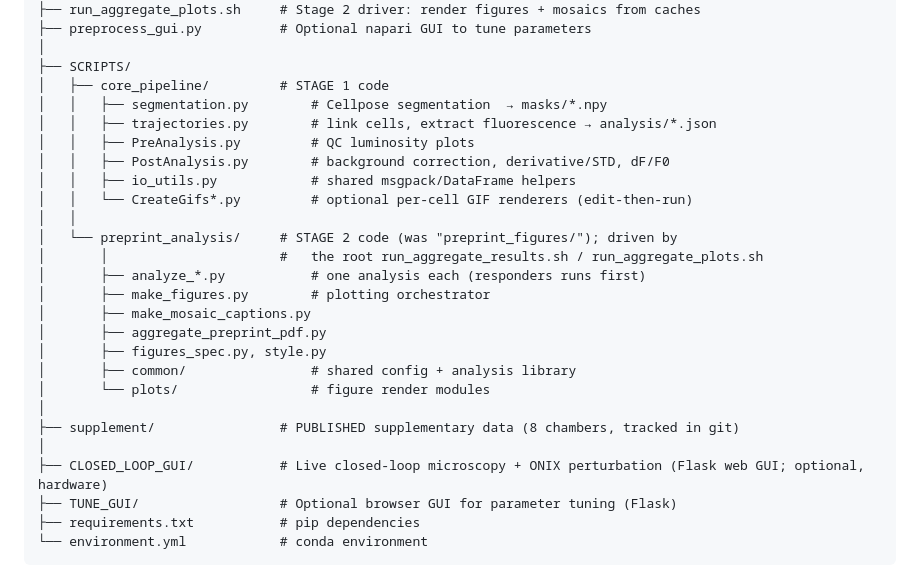
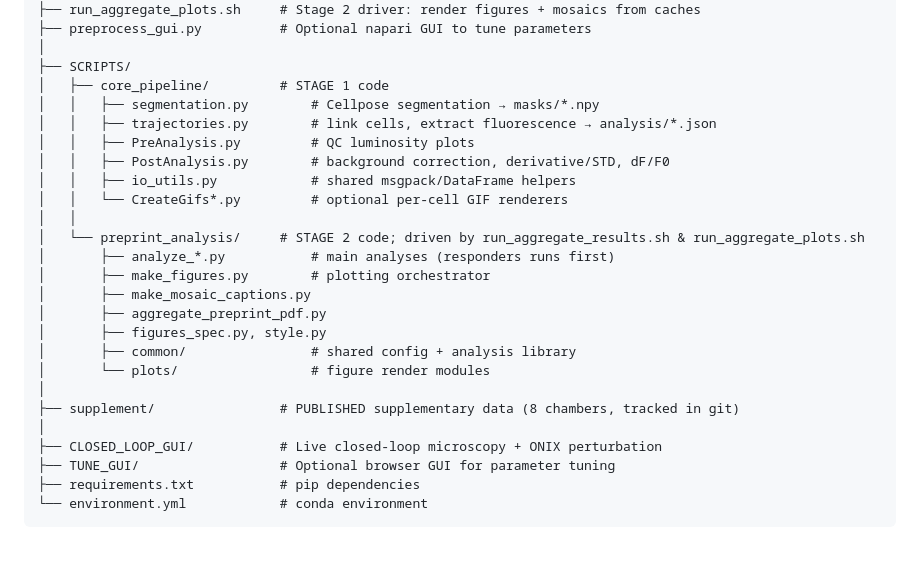
Before and after one commit to douglashazel/closed-loop-cell-imaging, a Markdown page: README.md, the part around the change. Rendered like a GitHub page; blank space fills up the shorter version.

Commit message:
Clean up comments in README.md

````diff
--- a/README.md
+++ b/README.md
@@ -98,16 +98,15 @@ ONIX microscopy controller) and is **not required to reproduce the figures** —
 │
 ├── SCRIPTS/
 │   ├── core_pipeline/         # STAGE 1 code
-│   │   ├── segmentation.py        # Cellpose segmentation  → masks/*.npy
+│   │   ├── segmentation.py        # Cellpose segmentation → masks/*.npy
 │   │   ├── trajectories.py        # link cells, extract fluorescence → analysis/*.json
 │   │   ├── PreAnalysis.py         # QC luminosity plots
 │   │   ├── PostAnalysis.py        # background correction, derivative/STD, dF/F0
 │   │   ├── io_utils.py            # shared msgpack/DataFrame helpers
-│   │   └── CreateGifs*.py         # optional per-cell GIF renderers (edit-then-run)
+│   │   └── CreateGifs*.py         # optional per-cell GIF renderers
 │   │
-│   └── preprint_analysis/     # STAGE 2 code (was "preprint_figures/"); driven by
-│       │                      #   the root run_aggregate_results.sh / run_aggregate_plots.sh
-│       ├── analyze_*.py           # one analysis each (responders runs first)
+│   └── preprint_analysis/     # STAGE 2 code; driven by run_aggregate_results.sh & run_aggregate_plots.sh
+│       ├── analyze_*.py           # main analyses (responders runs first)
 │       ├── make_figures.py        # plotting orchestrator
 │       ├── make_mosaic_captions.py
 │       ├── aggregate_preprint_pdf.py
@@ -117,8 +116,8 @@ ONIX microscopy controller) and is **not required to reproduce the figures** —
 │
 ├── supplement/                # PUBLISHED supplementary data (8 chambers, tracked in git)
 │
-├── CLOSED_LOOP_GUI/           # Live closed-loop microscopy + ONIX perturbation (Flask web GUI; optional, hardware)
-├── TUNE_GUI/                  # Optional browser GUI for parameter tuning (Flask)
+├── CLOSED_LOOP_GUI/           # Live closed-loop microscopy + ONIX perturbation
+├── TUNE_GUI/                  # Optional browser GUI for parameter tuning
 ├── requirements.txt           # pip dependencies
 └── environment.yml            # conda environment
 ```
````
